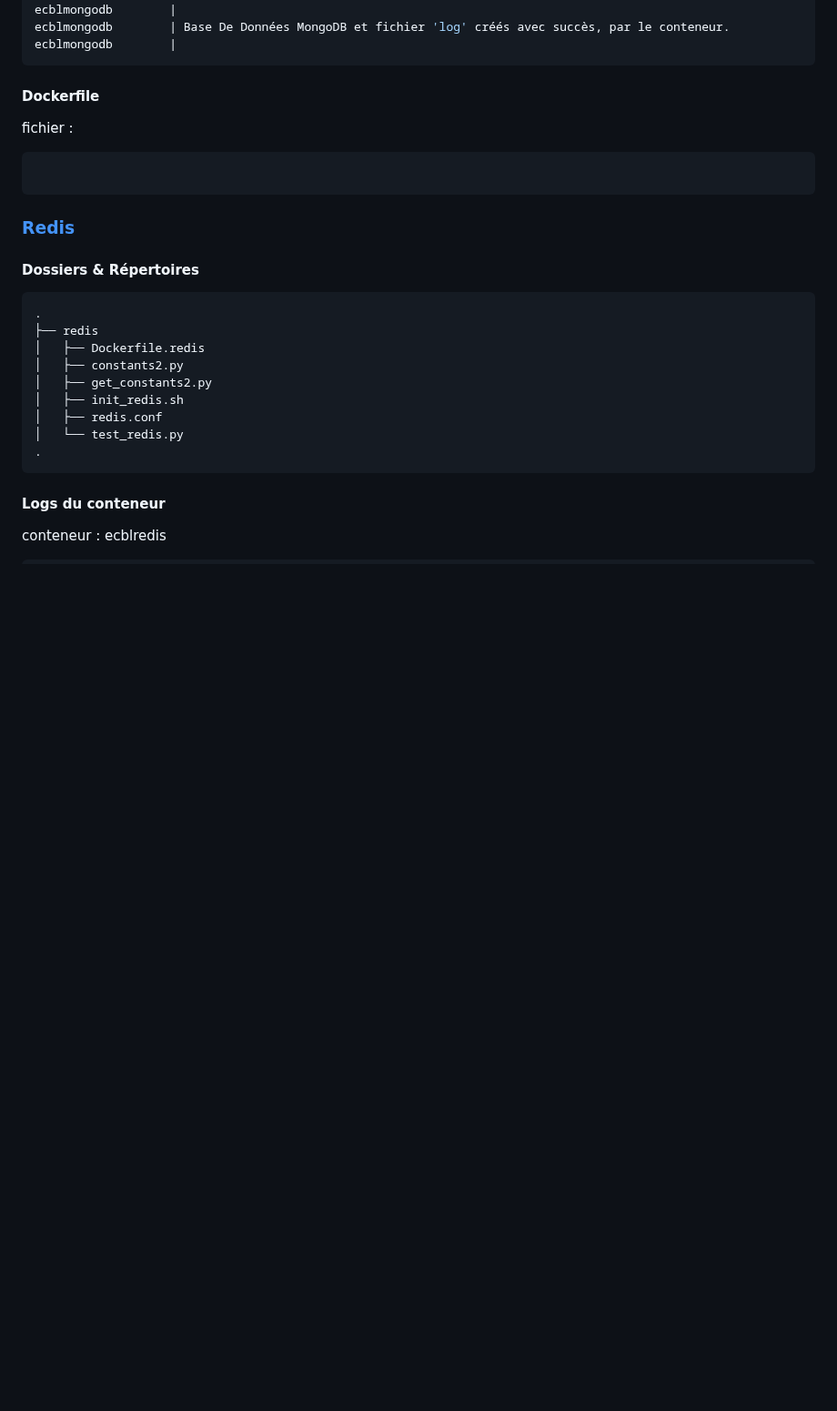
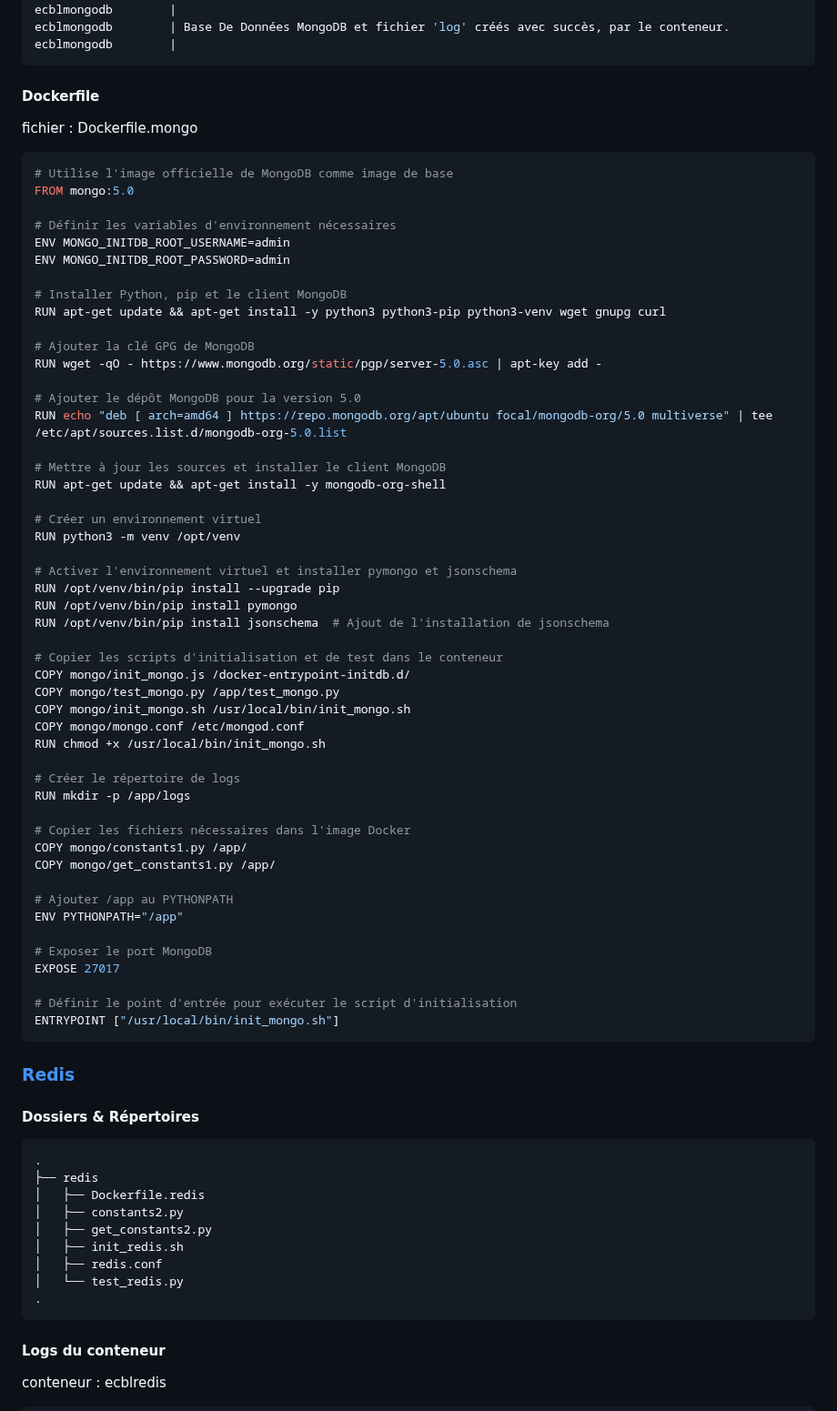
Before and after one commit to dte-thierry/prj_ECOBALYSE, a Markdown page: README.md, the part around one of its changes. Shown at 91% size. Rendered like a GitHub page; blank space fills up the shorter version.

````diff
--- a/README.md
+++ b/README.md
@@ -457,8 +457,57 @@ ecblmongodb        |
 
 #### Dockerfile
 
-fichier :
+fichier : Dockerfile.mongo
 ```bash
+# Utilise l'image officielle de MongoDB comme image de base
+FROM mongo:5.0
+
+# Définir les variables d'environnement nécessaires
+ENV MONGO_INITDB_ROOT_USERNAME=admin
+ENV MONGO_INITDB_ROOT_PASSWORD=admin
+
+# Installer Python, pip et le client MongoDB
+RUN apt-get update && apt-get install -y python3 python3-pip python3-venv wget gnupg curl
+
+# Ajouter la clé GPG de MongoDB
+RUN wget -qO - https://www.mongodb.org/static/pgp/server-5.0.asc | apt-key add -
+
+# Ajouter le dépôt MongoDB pour la version 5.0
+RUN echo "deb [ arch=amd64 ] https://repo.mongodb.org/apt/ubuntu focal/mongodb-org/5.0 multiverse" | tee /etc/apt/sources.list.d/mongodb-org-5.0.list
+
+# Mettre à jour les sources et installer le client MongoDB
+RUN apt-get update && apt-get install -y mongodb-org-shell
+
+# Créer un environnement virtuel
+RUN python3 -m venv /opt/venv
+
+# Activer l'environnement virtuel et installer pymongo et jsonschema
+RUN /opt/venv/bin/pip install --upgrade pip
+RUN /opt/venv/bin/pip install pymongo
+RUN /opt/venv/bin/pip install jsonschema  # Ajout de l'installation de jsonschema
+
+# Copier les scripts d'initialisation et de test dans le conteneur
+COPY mongo/init_mongo.js /docker-entrypoint-initdb.d/
+COPY mongo/test_mongo.py /app/test_mongo.py
+COPY mongo/init_mongo.sh /usr/local/bin/init_mongo.sh
+COPY mongo/mongo.conf /etc/mongod.conf
+RUN chmod +x /usr/local/bin/init_mongo.sh
+
+# Créer le répertoire de logs
+RUN mkdir -p /app/logs
+
+# Copier les fichiers nécessaires dans l'image Docker
+COPY mongo/constants1.py /app/
+COPY mongo/get_constants1.py /app/
+
+# Ajouter /app au PYTHONPATH
+ENV PYTHONPATH="/app"
+
+# Exposer le port MongoDB
+EXPOSE 27017
+
+# Définir le point d'entrée pour exécuter le script d'initialisation
+ENTRYPOINT ["/usr/local/bin/init_mongo.sh"]
 ```
 
 ### <a name="tdm-07-03" />[Redis](#tdm-07)
````
Also changed, not shown: other parts of README.md (+60 -2 lines).
